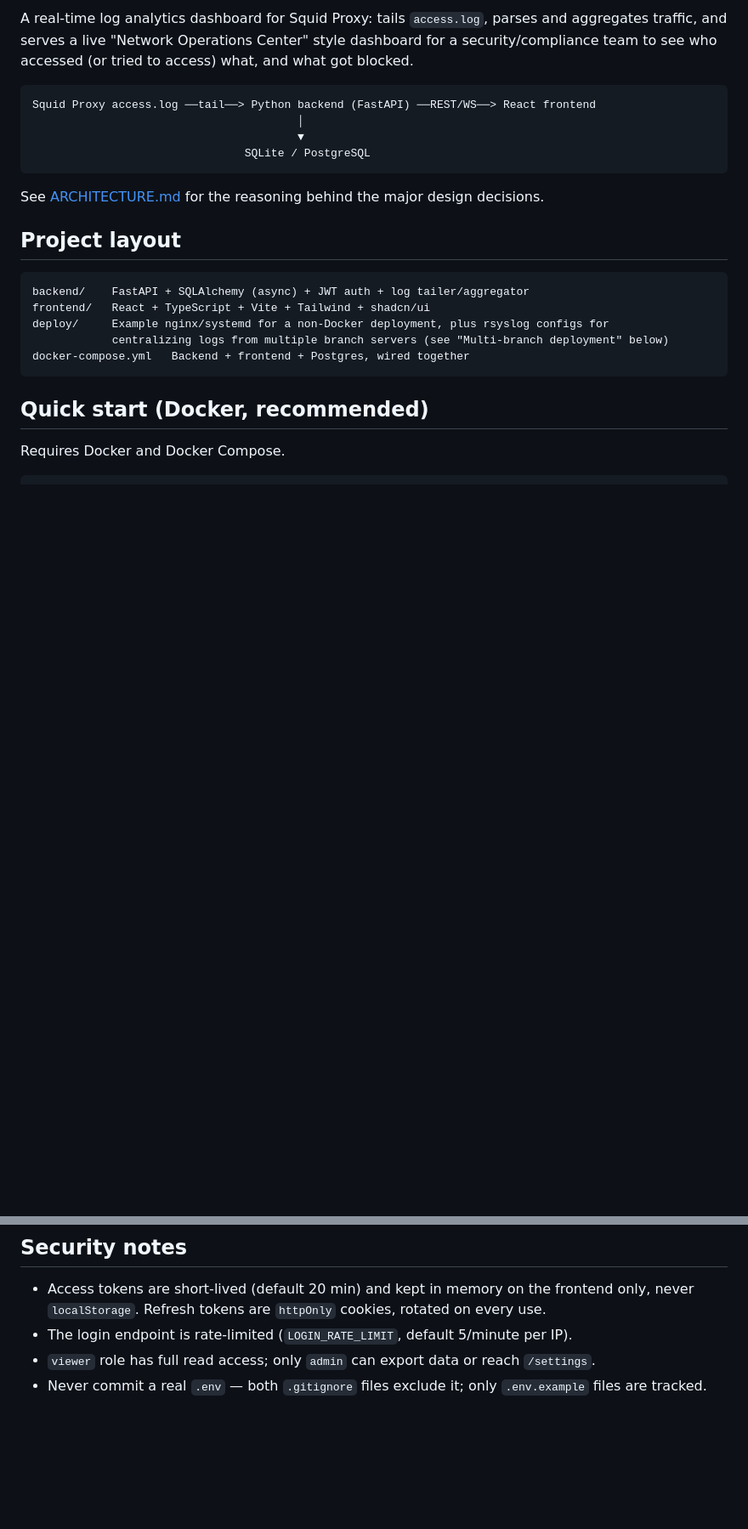
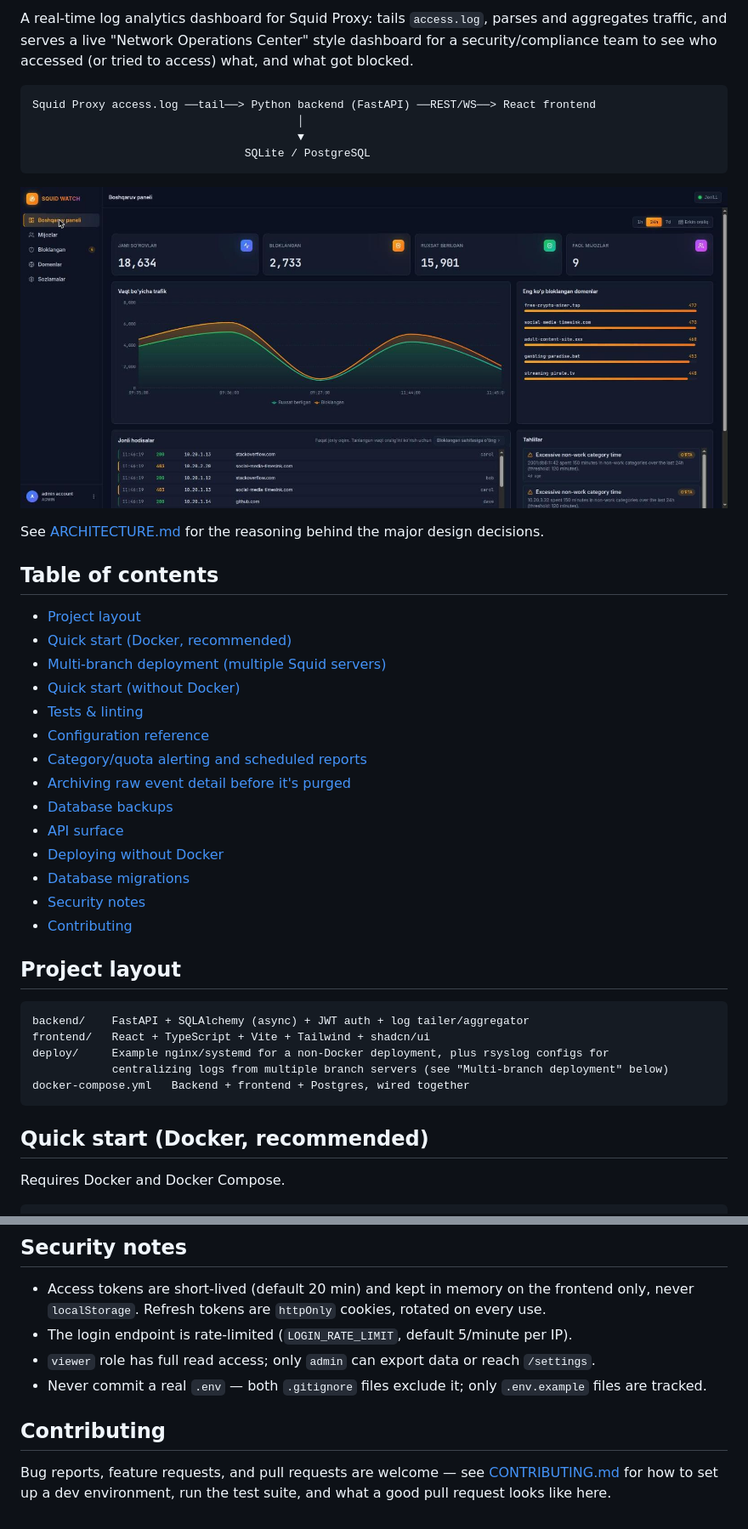
Before and after one commit to DiorDevv/Squid-Proxy, a Markdown page: README.md, 2 parts joined by grey strips. Shown at 85% size. Drawn GitHub-style; pictures changed too: docs/screenshots/dashboard.jpg (added); blank space fills up the shorter version.

````diff
--- a/README.md
+++ b/README.md
@@ -11,7 +15,26 @@ Squid Proxy access.log ──tail──> Python backend (FastAPI) ──REST/WS
                                 SQLite / PostgreSQL
 ```
 
+![Squid Watch dashboard](docs/screenshots/dashboard.jpg)
+
 See [ARCHITECTURE.md](ARCHITECTURE.md) for the reasoning behind the major design decisions.
+
+## Table of contents
+
+- [Project layout](#project-layout)
+- [Quick start (Docker, recommended)](#quick-start-docker-recommended)
+- [Multi-branch deployment (multiple Squid servers)](#multi-branch-deployment-multiple-squid-servers)
+- [Quick start (without Docker)](#quick-start-without-docker)
+- [Tests & linting](#tests--linting)
+- [Configuration reference](#configuration-reference)
+- [Category/quota alerting and scheduled reports](#categoryquota-alerting-and-scheduled-reports)
+- [Archiving raw event detail before it's purged](#archiving-raw-event-detail-before-its-purged)
+- [Database backups](#database-backups)
+- [API surface](#api-surface)
+- [Deploying without Docker](#deploying-without-docker)
+- [Database migrations](#database-migrations)
+- [Security notes](#security-notes)
+- [Contributing](#contributing)
 
 ## Project layout
 
@@ -426,3 +449,9 @@ Alembic's bookkeeping table recording it.
 - `viewer` role has full read access; only `admin` can export data or reach `/settings`.
 - Never commit a real `.env` — both `.gitignore` files exclude it; only `.env.example` files are
   tracked.
+
+## Contributing
+
+Bug reports, feature requests, and pull requests are welcome — see
+[CONTRIBUTING.md](CONTRIBUTING.md) for how to set up a dev environment, run the test suite, and
+what a good pull request looks like here.
````
Also changed, not shown: other parts of README.md (+4 -0 lines), CONTRIBUTING.md (added, +70 -0 lines), 3 other files.
